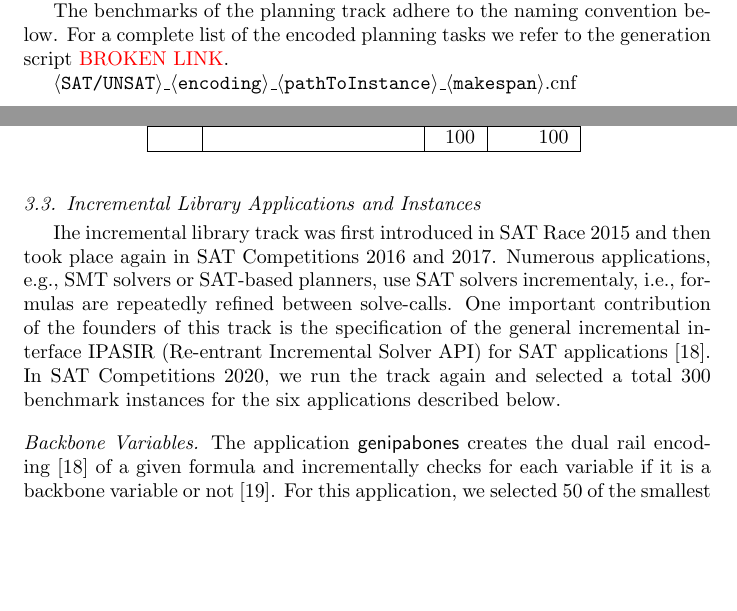
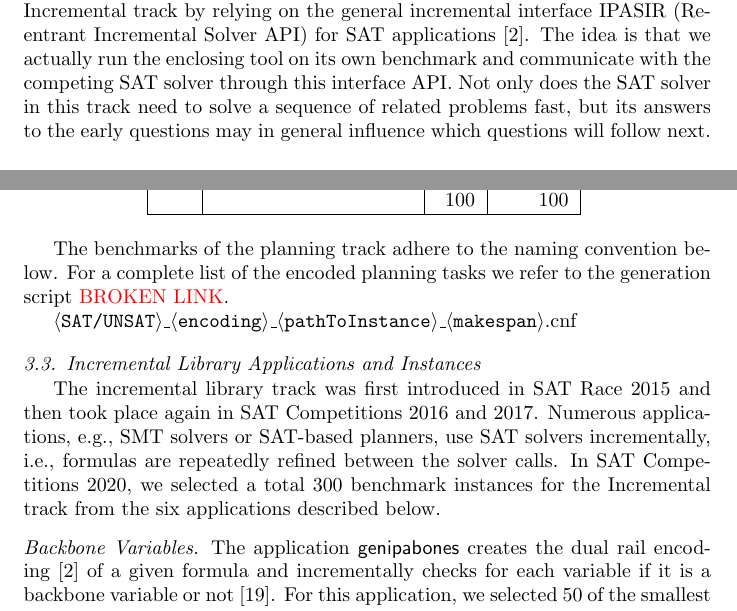
Before and after one commit to satcompetition/2020, a LaTeX paper (paper/main.tex): two parts of pages 8 and 9 of 22 before the commit and two parts of pages 3 and 9 of 23 after it, joined at a grey line, cut so that both start at the same text, the shorter picture padded with empty space. Compiled offline with pdfLaTeX.

Commit message:
some incremental track talk

```diff
--- a/paper/main.tex
+++ b/paper/main.tex
@@ -162,3 +169,10 @@ in the results section.
+Instead of using or extending the DIMACS input format, we realize the Incremental track
+by relying on the general incremental interface IPASIR (Re-entrant Incremental Solver API)
+for SAT applications~\cite{Balyo:2015:SATRace}. The idea is that we actually run the
+enclosing tool on its own benchmark and communicate with the competing SAT solver
+through this interface API. Not only does the SAT solver in this track
+need to solve a sequence of related problems fast, but its answers to the early questions
+may in general influence which questions will follow next.
 
 \subsubsection{Parallel Track}
 
@@ -486,10 +500,12 @@ ${\langle \texttt{SAT/UNSAT} \rangle\_\langle \texttt{encoding} \rangle\_\langle
 
 \subsection{Incremental Library Applications and Instances}
 
-Ihe incremental library track was first introduced in SAT~Race~2015 and then took place again in SAT~Competitions 2016 and 2017.
-Numerous applications, e.g., SMT solvers or SAT-based planners, use SAT solvers incrementaly, i.e., formulas are repeatedly refined between solve-calls.
-One important contribution of the founders of this track is the specification of the general incremental interface IPASIR (Re-entrant Incremental Solver API) for SAT applications~\cite{Balyo:2015:SATRace}.
-In SAT~Competitions 2020, we run the track again and selected a total $300$ benchmark instances for the six applications described below.
+The incremental library track was first introduced in SAT~Race~2015 and
+then took place again in SAT~Competitions 2016 and 2017.
+Numerous applications, e.g., SMT solvers or SAT-based planners,
+use SAT solvers incrementally, i.e., formulas are repeatedly refined between the solver calls.
+In SAT~Competitions 2020, we selected a total \num{300} benchmark instances for the Incremental track
+from the six applications described below.
 
 \paragraph{Backbone Variables}
 
```
Also changed, not shown: paper/main.tex (9 more changed lines).
